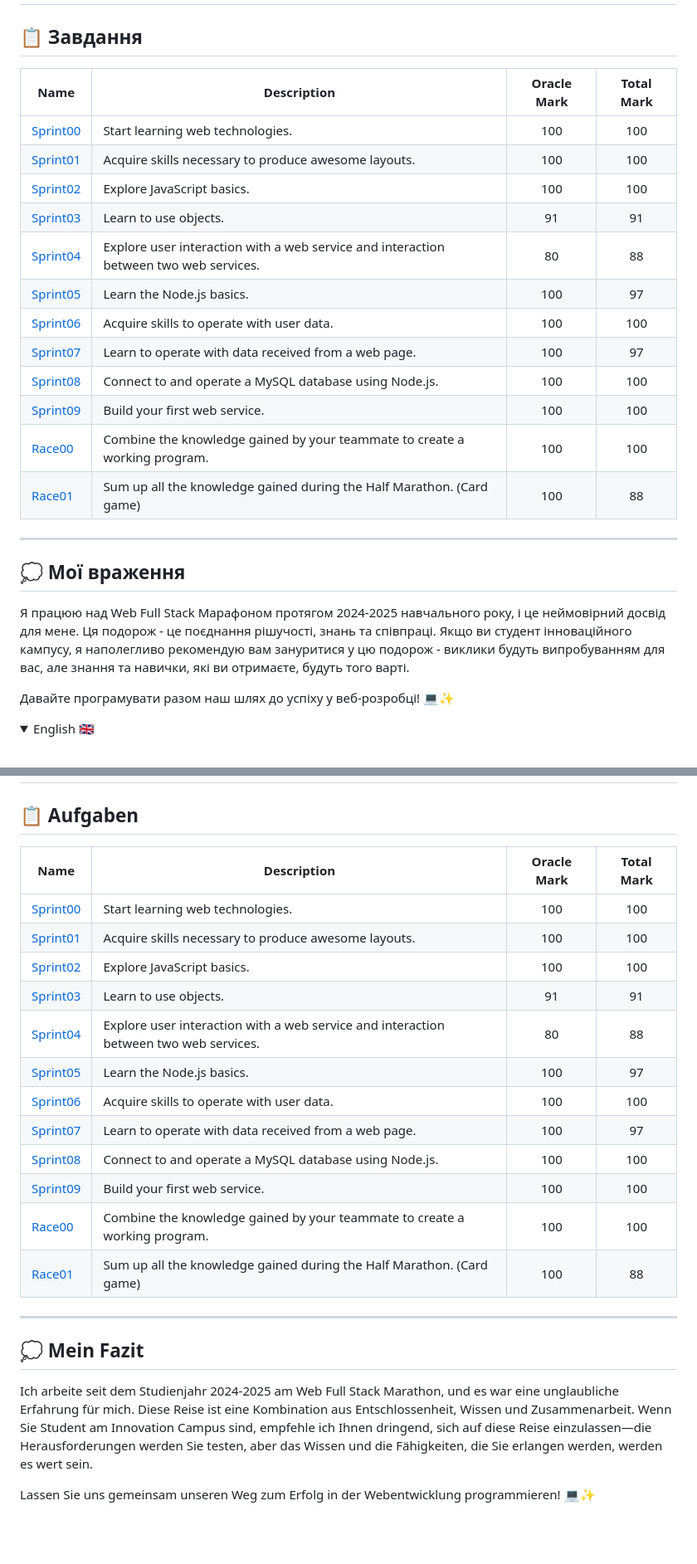
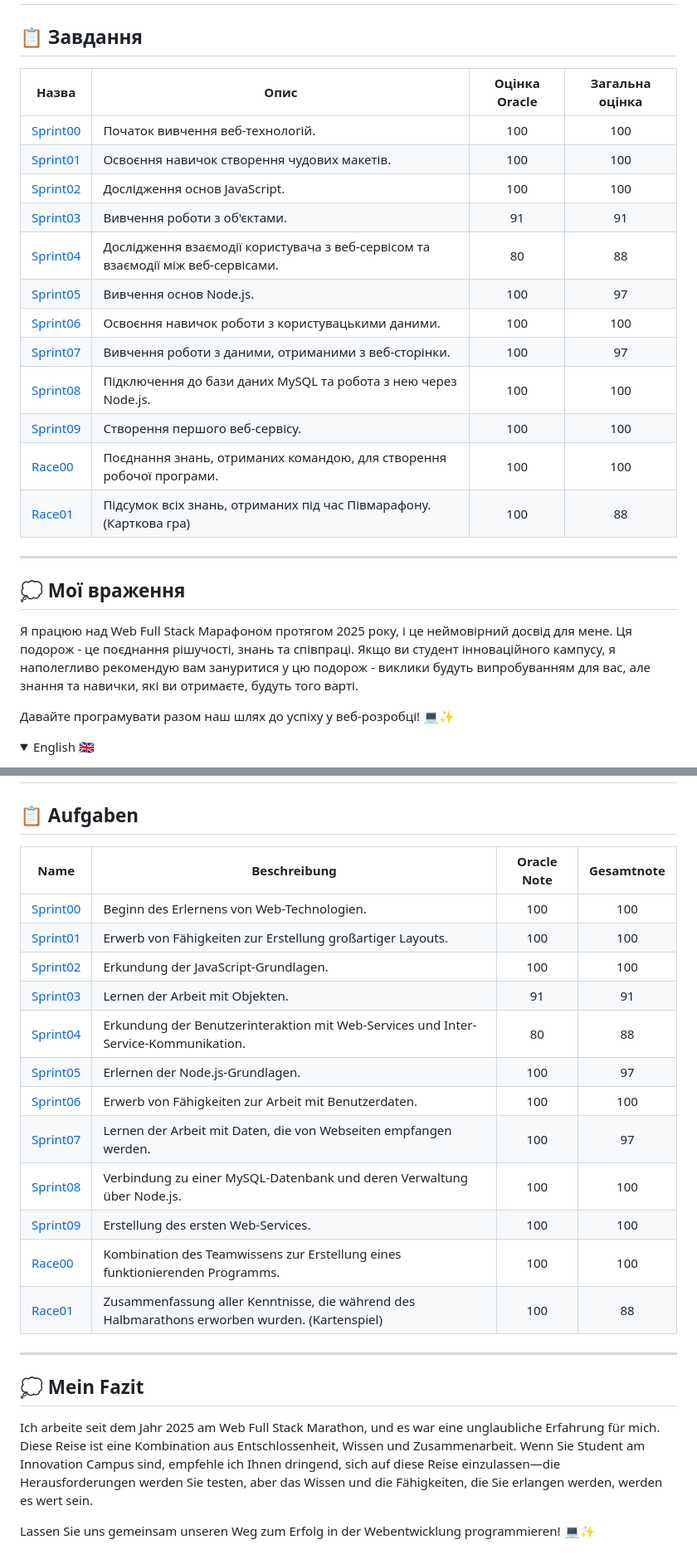
Before and after one commit to ArchieDev242/Ucode_WebFullstack_Marathon, a Markdown page: README.md, 2 parts joined by grey strips. Shown: that part at 83% size. GitHub-like rendering; folded sections open; blank space fills up the shorter version.

Commit message:
lang fix

```diff
--- a/README.md
+++ b/README.md
@@ -197,26 +197,26 @@ Web Full Stack Марафон - це інтенсивне вивчення су
 
 ## <h2 id="Завдання">📋 Завдання</h2>
 
-| Name | Description | Oracle Mark | Total Mark |
-|------|-------------|:-----------:|:----------:|
-| [Sprint00](./Sprint00) | Start learning web technologies. | 100 | 100 |
-| [Sprint01](./Sprint01) | Acquire skills necessary to produce awesome layouts. | 100 | 100 |
-| [Sprint02](./Sprint02) | Explore JavaScript basics. | 100 | 100 |
-| [Sprint03](./Sprint03) | Learn to use objects. | 91 | 91 |
-| [Sprint04](./Sprint04) | Explore user interaction with a web service and interaction between two web services. | 80 | 88 |
-| [Sprint05](./Sprint05) | Learn the Node.js basics. | 100 | 97 |
-| [Sprint06](./Sprint06) | Acquire skills to operate with user data. | 100 | 100 |
-| [Sprint07](./Sprint07) | Learn to operate with data received from a web page. | 100 | 97 |
-| [Sprint08](./Sprint08) | Connect to and operate a MySQL database using Node.js. | 100 | 100 |
-| [Sprint09](./Sprint09) | Build your first web service. | 100 | 100 |
-| [Race00](https://github.com/ArchieDev242/Ucode_Calculator) | Combine the knowledge gained by your teammate to create a working program. | 100 | 100 |
-| [Race01](https://github.com/ArchieDev242/card-game) | Sum up all the knowledge gained during the Half Marathon. (Card game) | 100 | 88 |
+| Назва | Опис | Оцінка Oracle | Загальна оцінка |
+|-------|------|:-------------:|:--------------:|
+| [Sprint00](./Sprint00) | Початок вивчення веб-технологій. | 100 | 100 |
+| [Sprint01](./Sprint01) | Освоєння навичок створення чудових макетів. | 100 | 100 |
+| [Sprint02](./Sprint02) | Дослідження основ JavaScript. | 100 | 100 |
+| [Sprint03](./Sprint03) | Вивчення роботи з об'єктами. | 91 | 91 |
+| [Sprint04](./Sprint04) | Дослідження взаємодії користувача з веб-сервісом та взаємодії між веб-сервісами. | 80 | 88 |
+| [Sprint05](./Sprint05) | Вивчення основ Node.js. | 100 | 97 |
+| [Sprint06](./Sprint06) | Освоєння навичок роботи з користувацькими даними. | 100 | 100 |
+| [Sprint07](./Sprint07) | Вивчення роботи з даними, отриманими з веб-сторінки. | 100 | 97 |
+| [Sprint08](./Sprint08) | Підключення до бази даних MySQL та робота з нею через Node.js. | 100 | 100 |
+| [Sprint09](./Sprint09) | Створення першого веб-сервісу. | 100 | 100 |
+| [Race00](https://github.com/ArchieDev242/Ucode_Calculator) | Поєднання знань, отриманих командою, для створення робочої програми. | 100 | 100 |
+| [Race01](https://github.com/ArchieDev242/card-game) | Підсумок всіх знань, отриманих під час Півмарафону. (Карткова гра) | 100 | 88 |
 
 ---
 
 ## 💭 Мої враження
 
-Я працюю над Web Full Stack Марафоном протягом 2024-2025 навчального року, і це неймовірний досвід для мене. Ця подорож - це поєднання рішучості, знань та співпраці. Якщо ви студент інноваційного кампусу, я наполегливо рекомендую вам зануритися у цю подорож - виклики будуть випробуванням для вас, але знання та навички, які ви отримаєте, будуть того варті.
+Я працюю над Web Full Stack Марафоном протягом 2025 року, і це неймовірний досвід для мене. Ця подорож - це поєднання рішучості, знань та співпраці. Якщо ви студент інноваційного кампусу, я наполегливо рекомендую вам зануритися у цю подорож - виклики будуть випробуванням для вас, але знання та навички, які ви отримаєте, будуть того варті.
 
 Давайте програмувати разом наш шлях до успіху у веб-розробці! 💻✨
 
@@ -625,26 +625,26 @@ Hier ist, was ich während des Marathons gelernt habe:
 
 ## <h2 id = "Aufgaben">📋 Aufgaben</h2>
 
-| Name | Description | Oracle Mark | Total Mark |
-|------|-------------|:-----------:|:----------:|
-| [Sprint00](./Sprint00) | Start learning web technologies. | 100 | 100 |
-| [Sprint01](./Sprint01) | Acquire skills necessary to produce awesome layouts. | 100 | 100 |
-| [Sprint02](./Sprint02) | Explore JavaScript basics. | 100 | 100 |
-| [Sprint03](./Sprint03) | Learn to use objects. | 91 | 91 |
-| [Sprint04](./Sprint04) | Explore user interaction with a web service and interaction between two web services. | 80 | 88 |
-| [Sprint05](./Sprint05) | Learn the Node.js basics. | 100 | 97 |
-| [Sprint06](./Sprint06) | Acquire skills to operate with user data. | 100 | 100 |
-| [Sprint07](./Sprint07) | Learn to operate with data received from a web page. | 100 | 97 |
-| [Sprint08](./Sprint08) | Connect to and operate a MySQL database using Node.js. | 100 | 100 |
-| [Sprint09](./Sprint09) | Build your first web service. | 100 | 100 |
-| [Race00](https://github.com/ArchieDev242/Ucode_Calculator) | Combine the knowledge gained by your teammate to create a working program. | 100 | 100 |
-| [Race01](https://github.com/ArchieDev242/card-game) | Sum up all the knowledge gained during the Half Marathon. (Card game) | 100 | 88 |
+| Name | Beschreibung | Oracle Note | Gesamtnote |
+|------|--------------|:-----------:|:----------:|
+| [Sprint00](./Sprint00) | Beginn des Erlernens von Web-Technologien. | 100 | 100 |
+| [Sprint01](./Sprint01) | Erwerb von Fähigkeiten zur Erstellung großartiger Layouts. | 100 | 100 |
+| [Sprint02](./Sprint02) | Erkundung der JavaScript-Grundlagen. | 100 | 100 |
+| [Sprint03](./Sprint03) | Lernen der Arbeit mit Objekten. | 91 | 91 |
+| [Sprint04](./Sprint04) | Erkundung der Benutzerinteraktion mit Web-Services und Inter-Service-Kommunikation. | 80 | 88 |
+| [Sprint05](./Sprint05) | Erlernen der Node.js-Grundlagen. | 100 | 97 |
+| [Sprint06](./Sprint06) | Erwerb von Fähigkeiten zur Arbeit mit Benutzerdaten. | 100 | 100 |
+| [Sprint07](./Sprint07) | Lernen der Arbeit mit Daten, die von Webseiten empfangen werden. | 100 | 97 |
+| [Sprint08](./Sprint08) | Verbindung zu einer MySQL-Datenbank und deren Verwaltung über Node.js. | 100 | 100 |
+| [Sprint09](./Sprint09) | Erstellung des ersten Web-Services. | 100 | 100 |
+| [Race00](https://github.com/ArchieDev242/Ucode_Calculator) | Kombination des Teamwissens zur Erstellung eines funktionierenden Programms. | 100 | 100 |
+| [Race01](https://github.com/ArchieDev242/card-game) | Zusammenfassung aller Kenntnisse, die während des Halbmarathons erworben wurden. (Kartenspiel) | 100 | 88 |
 
 ---
 
 ## 💭 Mein Fazit
 
-Ich arbeite seit dem Studienjahr 2024-2025 am Web Full Stack Marathon, und es war eine unglaubliche Erfahrung für mich. Diese Reise ist eine Kombination aus Entschlossenheit, Wissen und Zusammenarbeit. Wenn Sie Student am Innovation Campus sind, empfehle ich Ihnen dringend, sich auf diese Reise einzulassen—die Herausforderungen werden Sie testen, aber das Wissen und die Fähigkeiten, die Sie erlangen werden, werden es wert sein.
+Ich arbeite seit dem Jahr 2025 am Web Full Stack Marathon, und es war eine unglaubliche Erfahrung für mich. Diese Reise ist eine Kombination aus Entschlossenheit, Wissen und Zusammenarbeit. Wenn Sie Student am Innovation Campus sind, empfehle ich Ihnen dringend, sich auf diese Reise einzulassen—die Herausforderungen werden Sie testen, aber das Wissen und die Fähigkeiten, die Sie erlangen werden, werden es wert sein.
 
 Lassen Sie uns gemeinsam unseren Weg zum Erfolg in der Webentwicklung programmieren! 💻✨
 
```
Also changed, not shown: other parts of README.md (+2 -2 lines).
